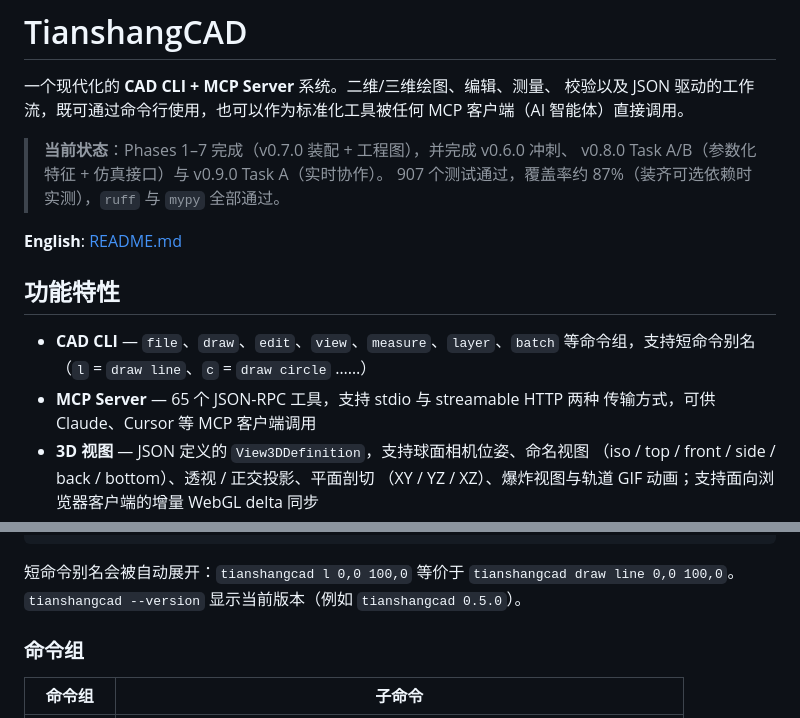
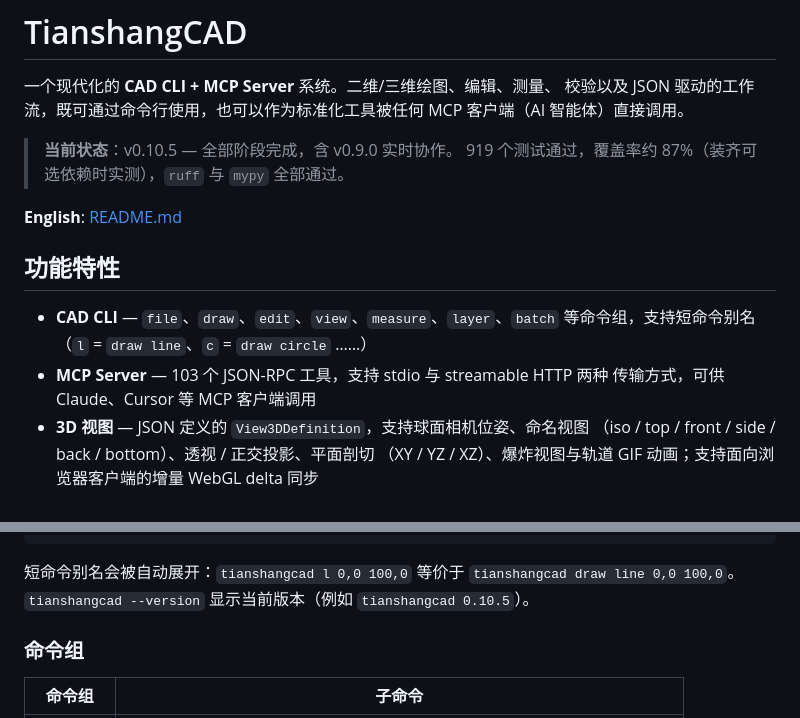
Before and after one commit to Tianshang301/TianshangCAD, a Markdown page: readme/README.zh-CN.md, 2 parts joined by grey strips. Drawn GitHub-style.

````diff
--- a/readme/README.zh-CN.md
+++ b/readme/README.zh-CN.md
@@ -4,9 +4,8 @@
 校验以及 JSON 驱动的工作流，既可通过命令行使用，也可以作为标准化工具被任何
 MCP 客户端（AI 智能体）直接调用。
 
-> **当前状态**：Phases 1–7 完成（v0.7.0 装配 + 工程图），并完成 v0.6.0 冲刺、
-> v0.8.0 Task A/B（参数化特征 + 仿真接口）与 v0.9.0 Task A（实时协作）。
-> 907 个测试通过，覆盖率约 87%（装齐可选依赖时实测），`ruff` 与 `mypy` 全部通过。
+> **当前状态**：v0.10.5 — 全部阶段完成，含 v0.9.0 实时协作。
+> 919 个测试通过，覆盖率约 87%（装齐可选依赖时实测），`ruff` 与 `mypy` 全部通过。
 
 **English**: [README.md](../README.md)
 
@@ -14,7 +13,7 @@ MCP 客户端（AI 智能体）直接调用。
 
 - **CAD CLI** — `file`、`draw`、`edit`、`view`、`measure`、`layer`、`batch`
   等命令组，支持短命令别名（`l` = `draw line`、`c` = `draw circle` ……）
-- **MCP Server** — 65 个 JSON-RPC 工具，支持 stdio 与 streamable HTTP 两种
+- **MCP Server** — 103 个 JSON-RPC 工具，支持 stdio 与 streamable HTTP 两种
   传输方式，可供 Claude、Cursor 等 MCP 客户端调用
 - **3D 视图** — JSON 定义的 `View3DDefinition`，支持球面相机位姿、命名视图
   （iso / top / front / side / back / bottom）、透视 / 正交投影、平面剖切
@@ -69,7 +68,7 @@ tianshangcad measure distance 0,0 100,100
 ```
 
 短命令别名会被自动展开：`tianshangcad l 0,0 100,0` 等价于 `tianshangcad draw line 0,0 100,0`。
-`tianshangcad --version` 显示当前版本（例如 `tianshangcad 0.5.0`）。
+`tianshangcad --version` 显示当前版本（例如 `tianshangcad 0.10.5`）。
 
 ### 命令组
 
````
Also changed, not shown: README.md (+3 -5 lines).
